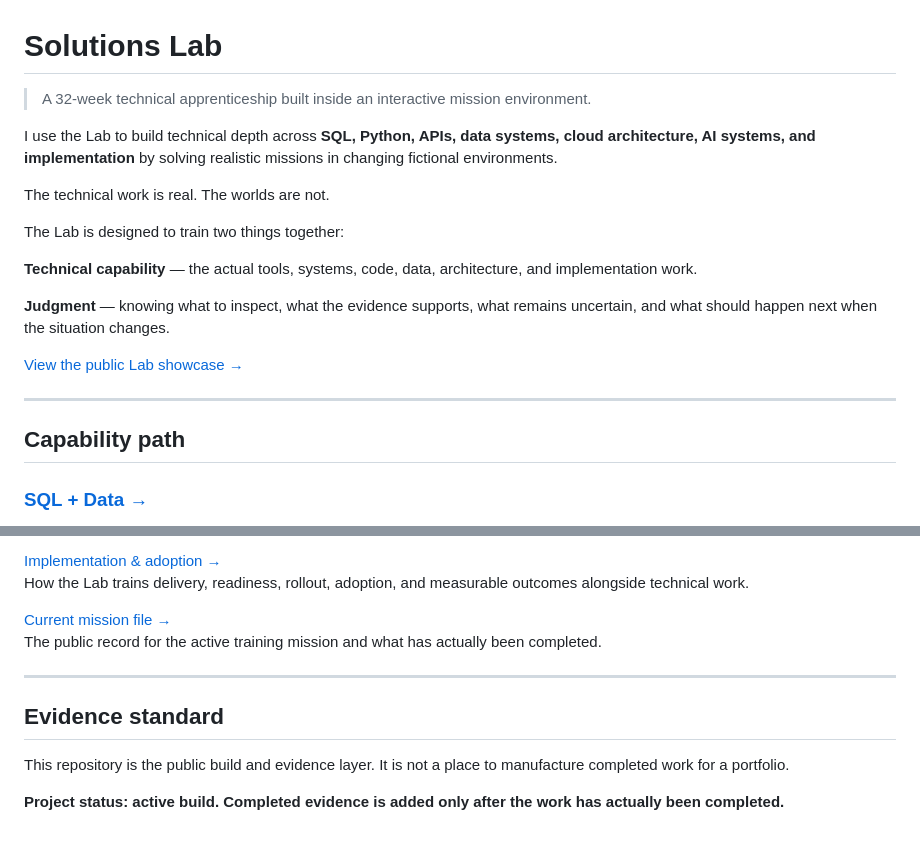
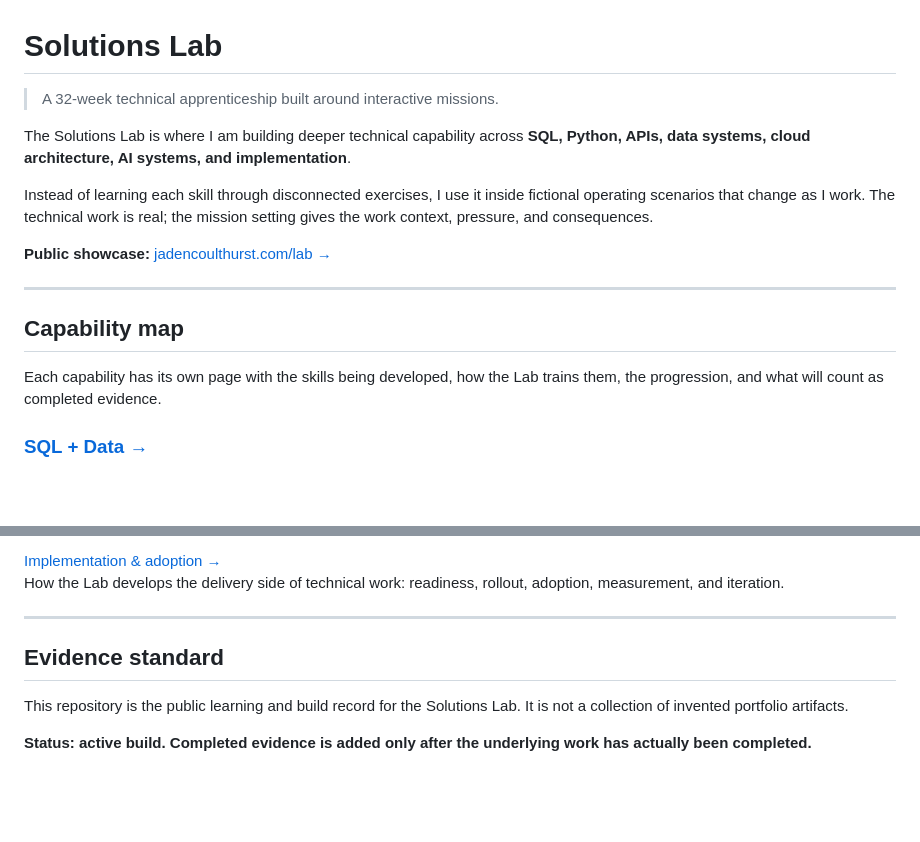
Before and after one commit to jcoulthurst2-maker/harbor-health-solutions-lab, a Markdown page: README.md, 2 parts joined by grey strips. Drawn GitHub-style; blank space fills up the shorter version.

```diff
--- a/README.md
+++ b/README.md
@@ -1,22 +1,18 @@
 # Solutions Lab
 
-> A 32-week technical apprenticeship built inside an interactive mission environment.
+> A 32-week technical apprenticeship built around interactive missions.
 
-I use the Lab to build technical depth across **SQL, Python, APIs, data systems, cloud architecture, AI systems, and implementation** by solving realistic missions in changing fictional environments.
+The Solutions Lab is where I am building deeper technical capability across **SQL, Python, APIs, data systems, cloud architecture, AI systems, and implementation**.
 
-The technical work is real. The worlds are not.
+Instead of learning each skill through disconnected exercises, I use it inside fictional operating scenarios that change as I work. The technical work is real; the mission setting gives the work context, pressure, and consequences.
 
-The Lab is designed to train two things together:
-
-**Technical capability** — the actual tools, systems, code, data, architecture, and implementation work.
-
-**Judgment** — knowing what to inspect, what the evidence supports, what remains uncertain, and what should happen next when the situation changes.
-
-[View the public Lab showcase →](https://www.jadencoulthurst.com/lab)
+**Public showcase:** [jadencoulthurst.com/lab →](https://www.jadencoulthurst.com/lab)
 
 ---
 
-## Capability path
+## Capability map
+
+Each capability has its own page with the skills being developed, how the Lab trains them, the progression, and what will count as completed evidence.
 
 ### [SQL + Data →](docs/capabilities/SQL-DATA.md)
 Querying, joins, aggregation, CTEs, window functions, data quality, metric definitions, anomaly detection, timeline reconstruction, and analytical reasoning.
@@ -103,14 +84,11 @@ How I think about context, evaluation, continuity, human authority, restraint, a
 
 [Implementation & adoption →](docs/IMPLEMENTATION-ADOPTION.md)
-How the Lab trains delivery, readiness, rollout, adoption, and measurable outcomes alongside technical work.
-
-[Current mission file →](docs/CURRENT-MISSION.md)
-The public record for the active training mission and what has actually been completed.
+How the Lab develops the delivery side of technical work: readiness, rollout, adoption, measurement, and iteration.
 
 ---
 
 ## Evidence standard
 
-This repository is the public build and evidence layer. It is not a place to manufacture completed work for a portfolio.
+This repository is the public learning and build record for the Solutions Lab. It is not a collection of invented portfolio artifacts.
 
-**Project status: active build. Completed evidence is added only after the work has actually been completed.**
+**Status: active build. Completed evidence is added only after the underlying work has actually been completed.**
```
Also changed, not shown: other parts of README.md (+26 -41 lines).
